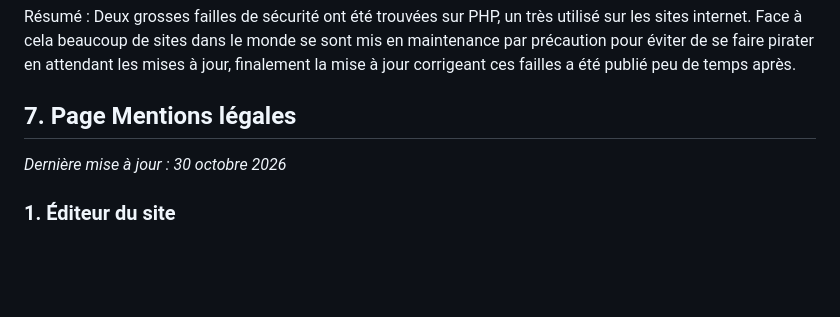
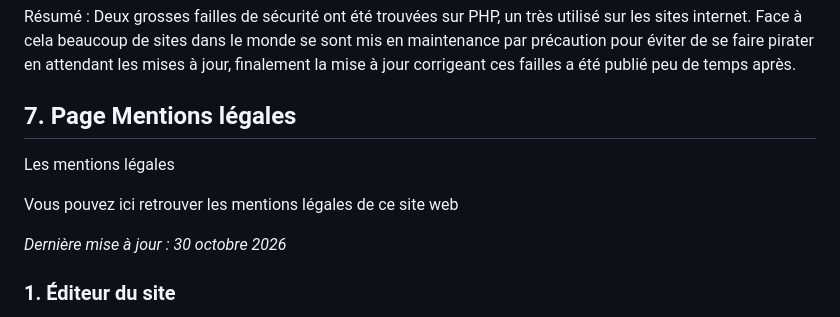
Before and after one commit to SachaGrdc/CCI-SIO26-Portfolio-GrandcolasSacha, a Markdown page: documentation/contenu.md, the part around the change. Drawn GitHub-style; blank space fills up the shorter version.

```diff
--- a/documentation/contenu.md
+++ b/documentation/contenu.md
@@ -191,6 +191,12 @@ Résumé : Deux grosses failles de sécurité ont été trouvées sur PHP, un tr
 
 ## 7. Page Mentions légales
 
+Les mentions légales
+
+Vous pouvez ici retrouver les mentions légales de ce site web
+
+
+
 *Dernière mise à jour : 30 octobre 2026*
 
 ### 1. Éditeur du site
```
Also changed, not shown: documentation/medias/page_accueil.png (added), documentation/medias/portfolio.png (added).
